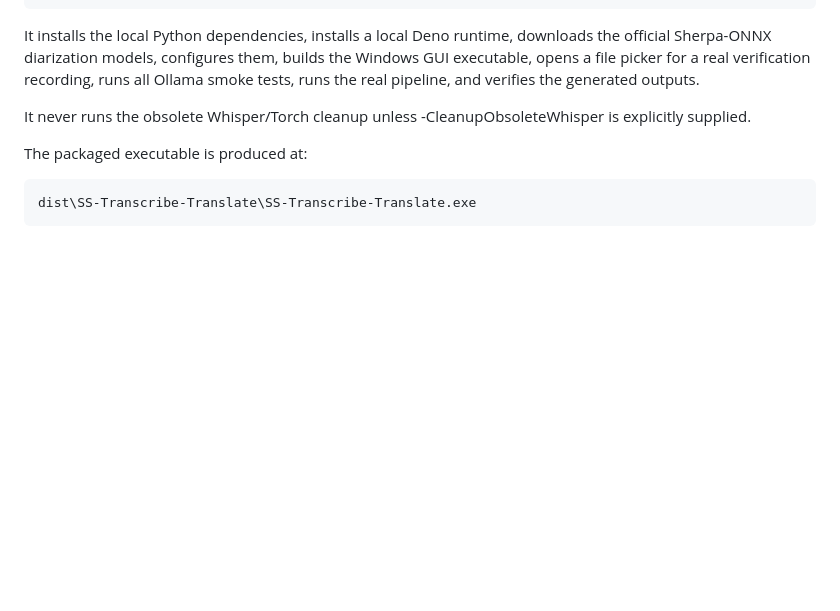
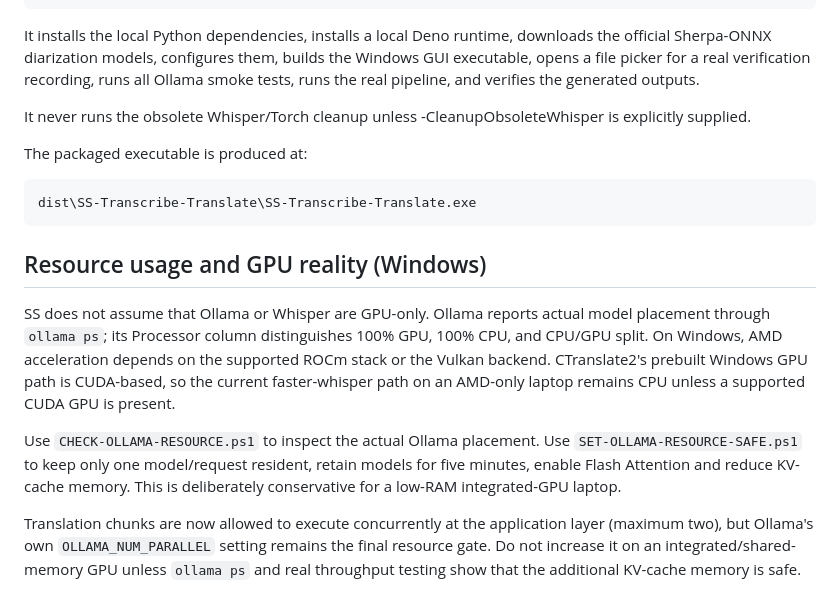
Before and after one commit to stevensterkst/OpenAI, a Markdown page: transcribe-translate/README.md, the part around the change. Drawn GitHub-style; blank space fills up the shorter version.

Commit message:
Document real CPU/GPU resource behavior and safe Ollama tuning

```diff
--- a/transcribe-translate/README.md
+++ b/transcribe-translate/README.md
@@ -165,3 +165,11 @@ It never runs the obsolete Whisper/Torch cleanup unless -CleanupObsoleteWhisper
 The packaged executable is produced at:
 
     dist\SS-Transcribe-Translate\SS-Transcribe-Translate.exe
+
+## Resource usage and GPU reality (Windows)
+
+SS does not assume that Ollama or Whisper are GPU-only. Ollama reports actual model placement through `ollama ps`; its Processor column distinguishes 100% GPU, 100% CPU, and CPU/GPU split. On Windows, AMD acceleration depends on the supported ROCm stack or the Vulkan backend. CTranslate2's prebuilt Windows GPU path is CUDA-based, so the current faster-whisper path on an AMD-only laptop remains CPU unless a supported CUDA GPU is present.
+
+Use `CHECK-OLLAMA-RESOURCE.ps1` to inspect the actual Ollama placement. Use `SET-OLLAMA-RESOURCE-SAFE.ps1` to keep only one model/request resident, retain models for five minutes, enable Flash Attention and reduce KV-cache memory. This is deliberately conservative for a low-RAM integrated-GPU laptop.
+
+Translation chunks are now allowed to execute concurrently at the application layer (maximum two), but Ollama's own `OLLAMA_NUM_PARALLEL` setting remains the final resource gate. Do not increase it on an integrated/shared-memory GPU unless `ollama ps` and real throughput testing show that the additional KV-cache memory is safe.
```
